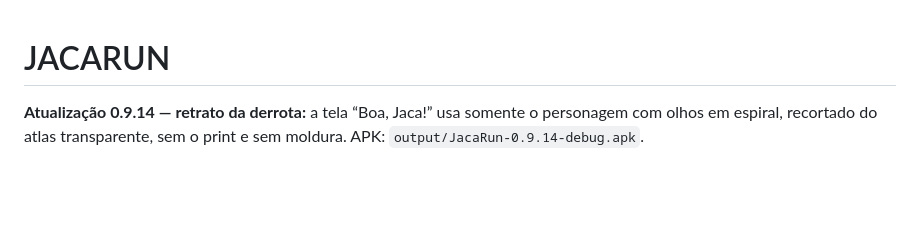
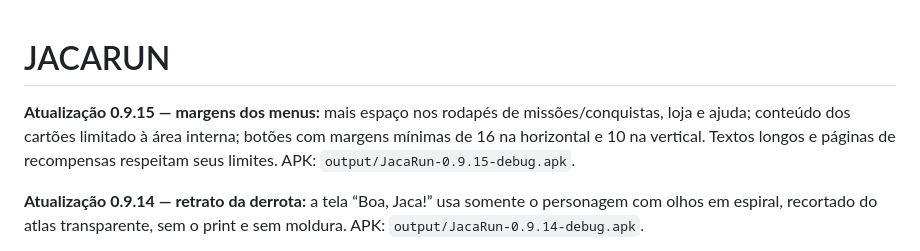
Before and after one commit to MGReboucas/JacaRun, a Markdown page: README.md, the part around the change. Drawn GitHub-style; blank space fills up the shorter version.

Commit message:
fix: improve menu padding and text bounds in 0.9.15

```diff
--- a/README.md
+++ b/README.md
@@ -1,4 +1,6 @@
 # JACARUN
+
+**Atualização 0.9.15 — margens dos menus:** mais espaço nos rodapés de missões/conquistas, loja e ajuda; conteúdo dos cartões limitado à área interna; botões com margens mínimas de 16 na horizontal e 10 na vertical. Textos longos e páginas de recompensas respeitam seus limites. APK: `output/JacaRun-0.9.15-debug.apk`.
 
 **Atualização 0.9.14 — retrato da derrota:** a tela “Boa, Jaca!” usa somente o personagem com olhos em espiral, recortado do atlas transparente, sem o print e sem moldura. APK: `output/JacaRun-0.9.14-debug.apk`.
 
```
Also changed, not shown: docs/images/jacarun-0.9.15-margens-loja.png (added), docs/images/jacarun-0.9.15-margens-missoes.png (added), 2 other files.
